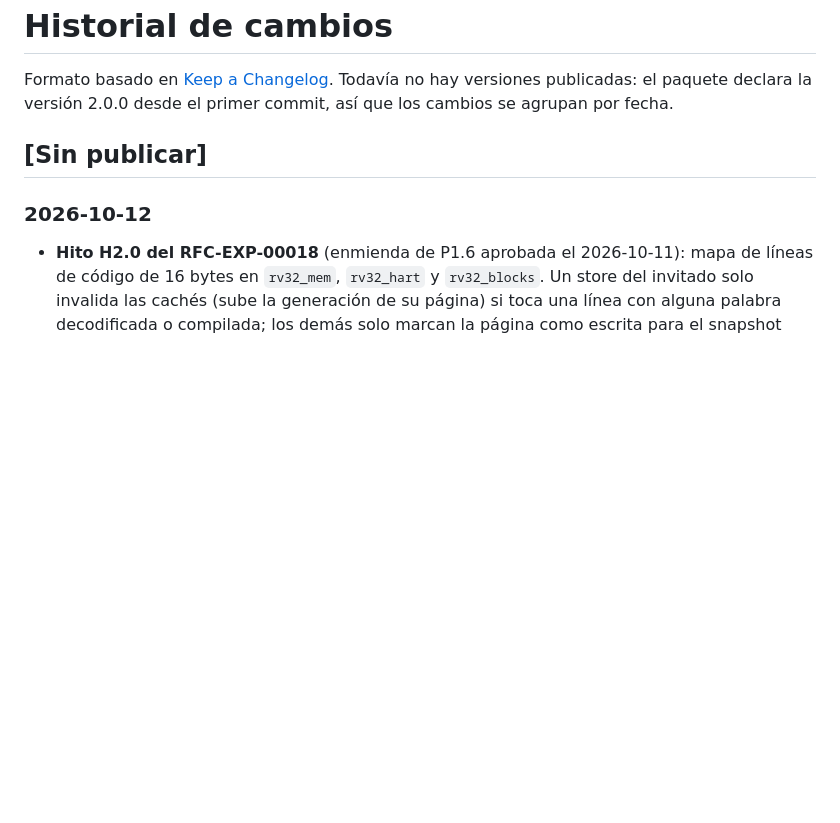
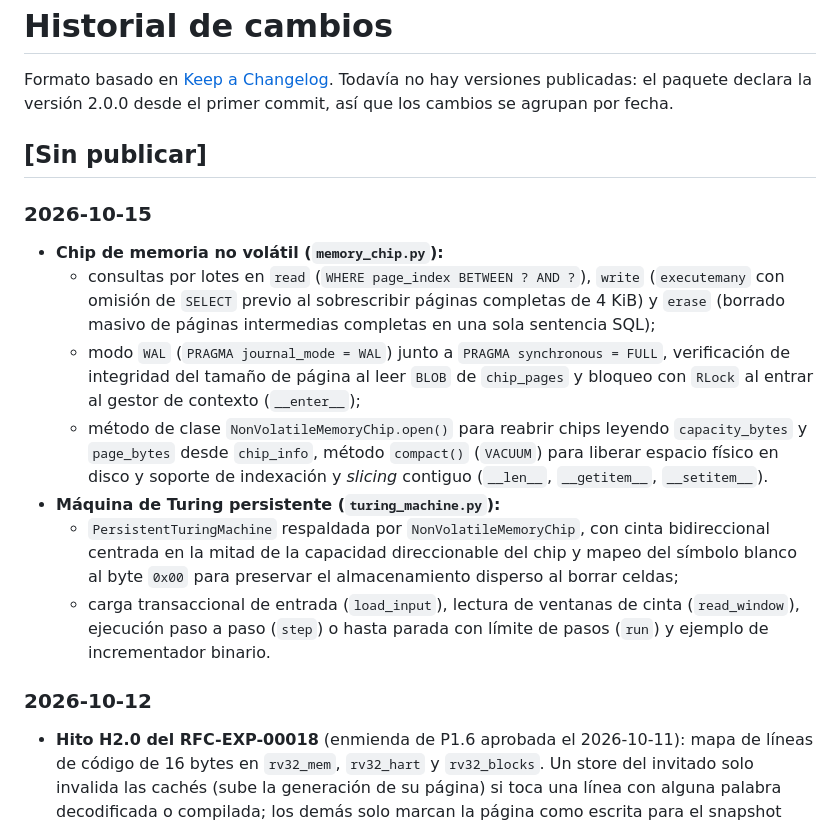
Before and after one commit to esraderey/Cpu-digital, a Markdown page: CHANGELOG.md, the part around the change. Rendered like a GitHub page; blank space fills up the shorter version.

Commit message:
Update CHANGELOG.md for 2026-10-15: Enhance NonVolatileMemoryChip and PersistentTuringMachine features

```diff
--- a/CHANGELOG.md
+++ b/CHANGELOG.md
@@ -6,8 +6,31 @@ primer commit, así que los cambios se agrupan por fecha.
 
 ## [Sin publicar]
 
+### 2026-10-15
+
+- **Chip de memoria no volátil (`memory_chip.py`):**
+  - consultas por lotes en `read` (`WHERE page_index BETWEEN ? AND ?`), `write`
+    (`executemany` con omisión de `SELECT` previo al sobrescribir páginas
+    completas de 4 KiB) y `erase` (borrado masivo de páginas intermedias
+    completas en una sola sentencia SQL);
+  - modo `WAL` (`PRAGMA journal_mode = WAL`) junto a `PRAGMA synchronous = FULL`,
+    verificación de integridad del tamaño de página al leer `BLOB` de
+    `chip_pages` y bloqueo con `RLock` al entrar al gestor de contexto
+    (`__enter__`);
+  - método de clase `NonVolatileMemoryChip.open()` para reabrir chips leyendo
+    `capacity_bytes` y `page_bytes` desde `chip_info`, método `compact()`
+    (`VACUUM`) para liberar espacio físico en disco y soporte de indexación y
+    *slicing* contiguo (`__len__`, `__getitem__`, `__setitem__`).
+- **Máquina de Turing persistente (`turing_machine.py`):**
+  - `PersistentTuringMachine` respaldada por `NonVolatileMemoryChip`, con cinta
+    bidireccional centrada en la mitad de la capacidad direccionable del chip y
+    mapeo del símbolo blanco al byte `0x00` para preservar el almacenamiento
+    disperso al borrar celdas;
+  - carga transaccional de entrada (`load_input`), lectura de ventanas de cinta
+    (`read_window`), ejecución paso a paso (`step`) o hasta parada con límite de
+    pasos (`run`) y ejemplo de incrementador binario.
+
 ### 2026-10-12
-
 - **Hito H2.0 del RFC-EXP-00018** (enmienda de P1.6 aprobada el 2026-10-11): mapa de líneas de
   código de 16 bytes en `rv32_mem`, `rv32_hart` y `rv32_blocks`. Un store del invitado solo
   invalida las cachés (sube la generación de su página) si toca una línea con alguna palabra
```
